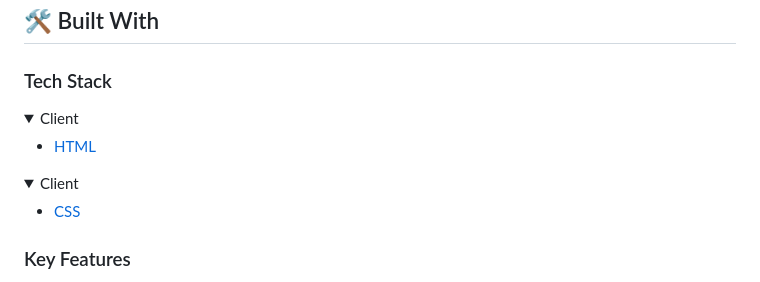
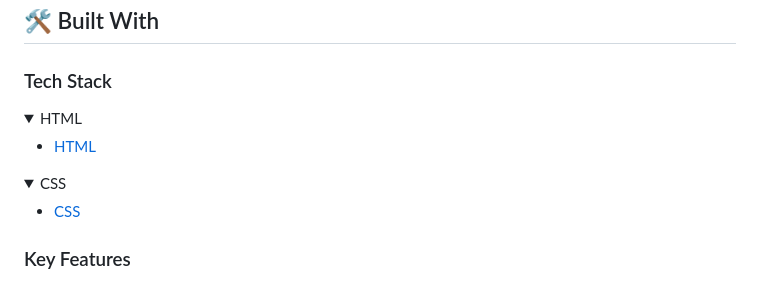
Before and after one commit to otmaneechchafyky/hello-microverse, a Markdown page: README.md, the part around the change. GitHub-like rendering; folded sections open.

```diff
--- a/README.md
+++ b/README.md
@@ -37,14 +37,14 @@
 ### Tech Stack <a name="tech-stack"></a>
 
 <details>
-  <summary>Client</summary>
+  <summary>HTML</summary>
   <ul>
     <li><a href="https://reactjs.org/">HTML</a></li>
   </ul>
 </details>
 
 <details>
-  <summary>Client</summary>
+  <summary>CSS</summary>
   <ul>
     <li><a href="https://expressjs.com/">CSS</a></li>
   </ul>
```
